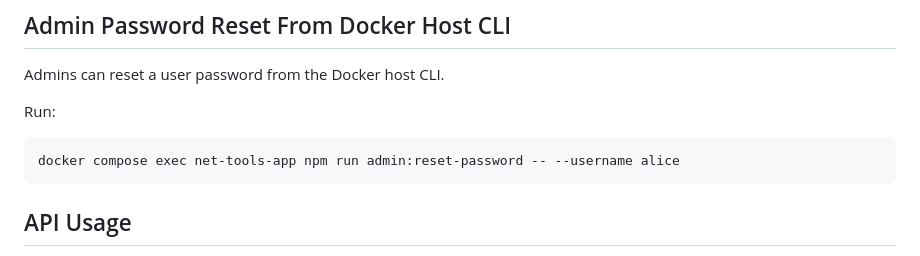
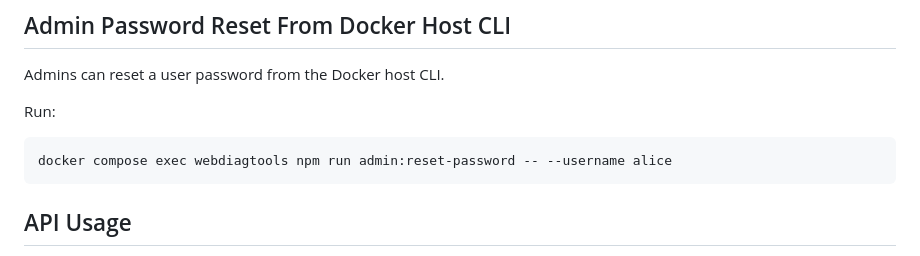
Before and after one commit to pbeyl/WebDiagTools, a Markdown page: README.md, the part around the change. Drawn GitHub-style.

Commit message:
Update command for resetting password in README

````diff
--- a/README.md
+++ b/README.md
@@ -95,7 +95,7 @@ Admins can reset a user password from the Docker host CLI.
 Run:
 
 ```bash
-docker compose exec net-tools-app npm run admin:reset-password -- --username alice
+docker compose exec webdiagtools npm run admin:reset-password -- --username alice
 ```
 
 ## API Usage
````
